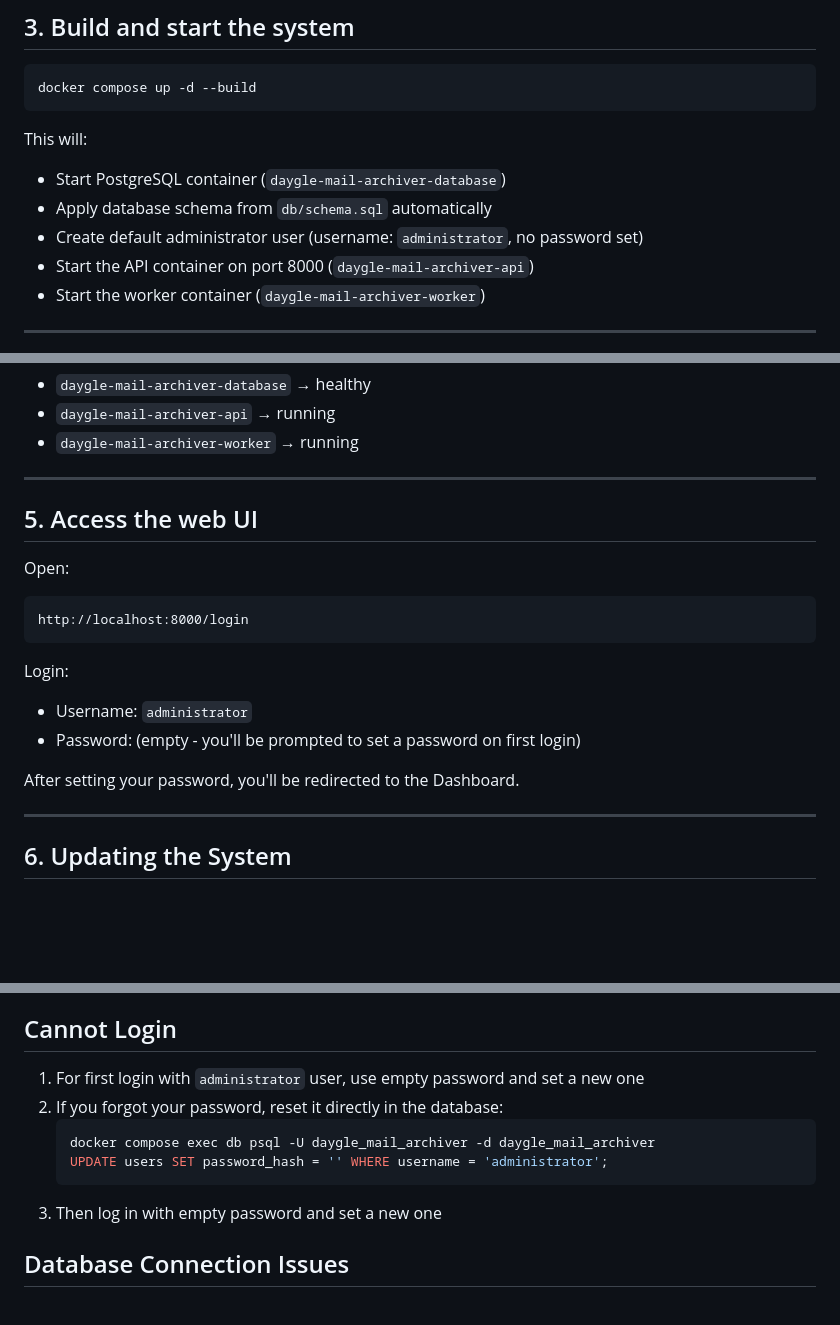
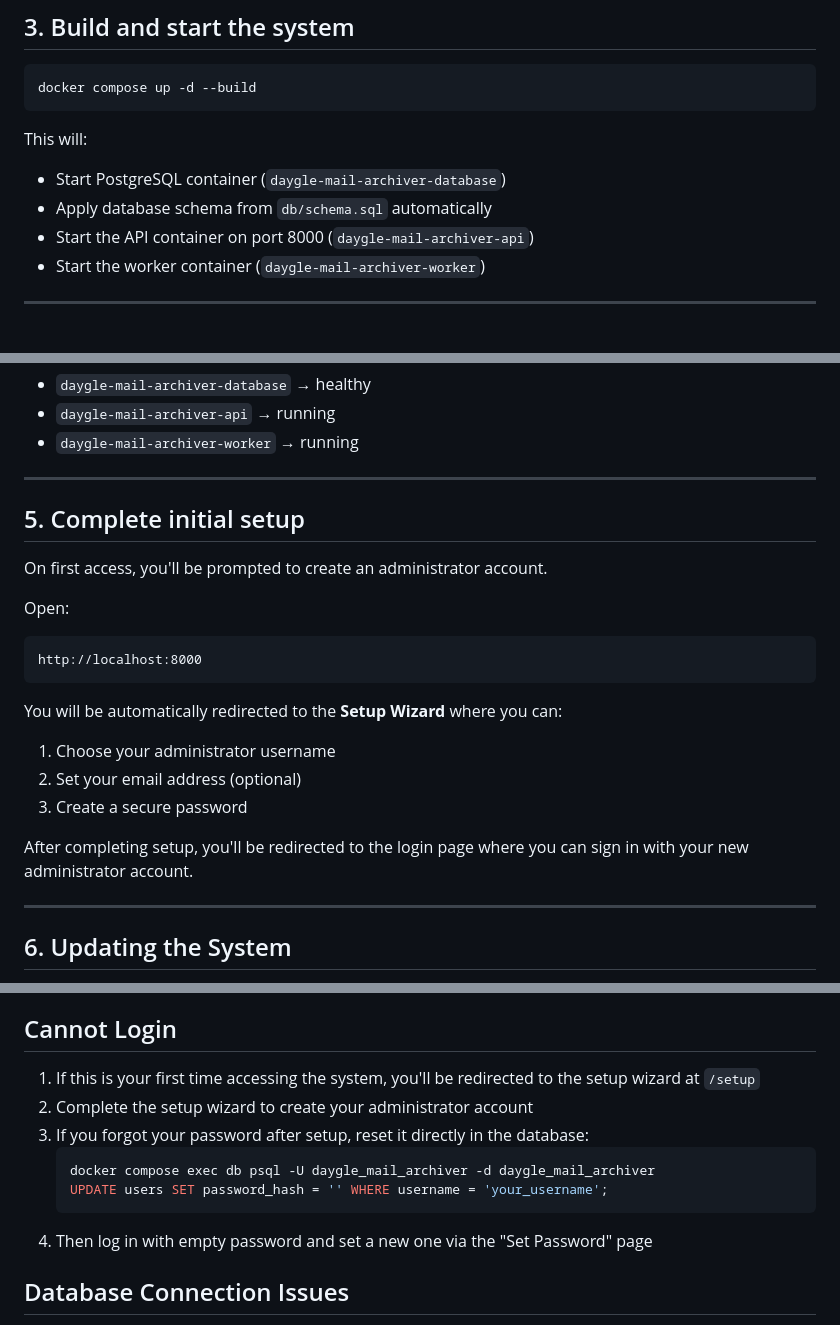
Before and after one commit to daygle/daygle-mail-archiver, a Markdown page: README.md, 3 parts joined by grey strips. GitHub-like rendering; blank space fills up the shorter version.

Commit message:
Update README to reflect new setup wizard process
Co-authored-by: daygle <5925233+daygle@users.noreply.github.com>

````diff
--- a/README.md
+++ b/README.md
@@ -133,7 +133,6 @@ This will:
 
 - Start PostgreSQL container (`daygle-mail-archiver-database`)
 - Apply database schema from `db/schema.sql` automatically
-- Create default administrator user (username: `administrator`, no password set)
 - Start the API container on port 8000 (`daygle-mail-archiver-api`)
 - Start the worker container (`daygle-mail-archiver-worker`)
 
@@ -153,20 +152,23 @@ Expected:
 
 ---
 
-## 5. Access the web UI
+## 5. Complete initial setup
+
+On first access, you'll be prompted to create an administrator account.
 
 Open:
 
 ```
-http://localhost:8000/login
+http://localhost:8000
 ```
 
-Login:
+You will be automatically redirected to the **Setup Wizard** where you can:
 
-- Username: `administrator`
-- Password: (empty - you'll be prompted to set a password on first login)
+1. Choose your administrator username
+2. Set your email address (optional)
+3. Create a secure password
 
-After setting your password, you'll be redirected to the Dashboard.
+After completing setup, you'll be redirected to the login page where you can sign in with your new administrator account.
 
 ---
 
@@ -709,13 +711,14 @@ The system implements several security measures:
 
 ## Cannot Login
 
-1. For first login with `administrator` user, use empty password and set a new one
-2. If you forgot your password, reset it directly in the database:
+1. If this is your first time accessing the system, you'll be redirected to the setup wizard at `/setup`
+2. Complete the setup wizard to create your administrator account
+3. If you forgot your password after setup, reset it directly in the database:
    ```bash
    docker compose exec db psql -U daygle_mail_archiver -d daygle_mail_archiver
-   UPDATE users SET password_hash = '' WHERE username = 'administrator';
+   UPDATE users SET password_hash = '' WHERE username = 'your_username';
    ```
-3. Then log in with empty password and set a new one
+4. Then log in with empty password and set a new one via the "Set Password" page
 
 ## Database Connection Issues
 
````
